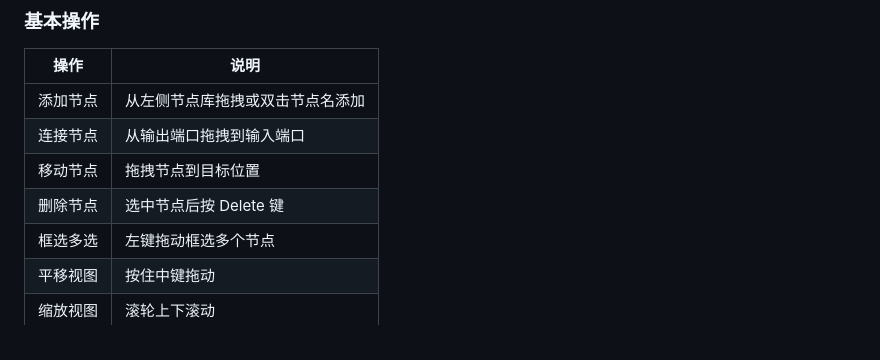
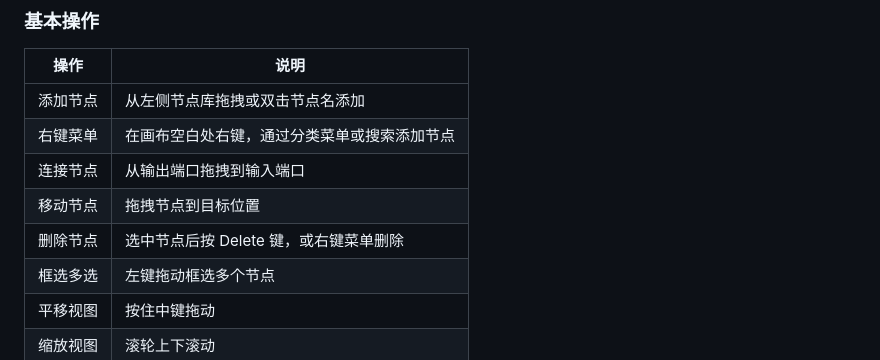
Before and after one commit to Hptd/node-python, a Markdown page: README.md, the part around one of its changes. GitHub-like rendering.

```diff
--- a/README.md
+++ b/README.md
@@ -112,9 +115,10 @@ python main.py
 | 操作 | 说明 |
 |------|------|
 | 添加节点 | 从左侧节点库拖拽或双击节点名添加 |
+| 右键菜单 | 在画布空白处右键，通过分类菜单或搜索添加节点 |
 | 连接节点 | 从输出端口拖拽到输入端口 |
 | 移动节点 | 拖拽节点到目标位置 |
-| 删除节点 | 选中节点后按 Delete 键 |
+| 删除节点 | 选中节点后按 Delete 键，或右键菜单删除 |
 | 框选多选 | 左键拖动框选多个节点 |
 | 平移视图 | 按住中键拖动 |
 | 缩放视图 | 滚轮上下滚动 |
```
Also changed, not shown: other parts of README.md (+16 -8 lines).
